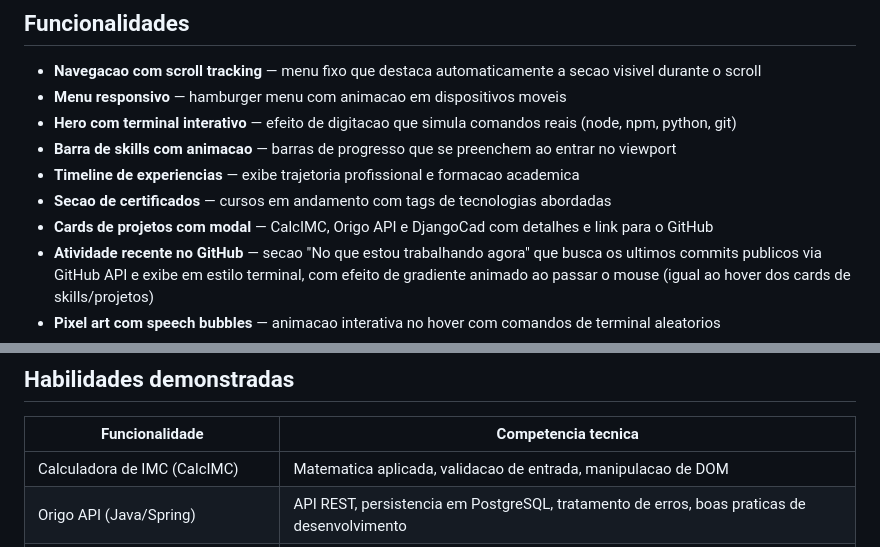
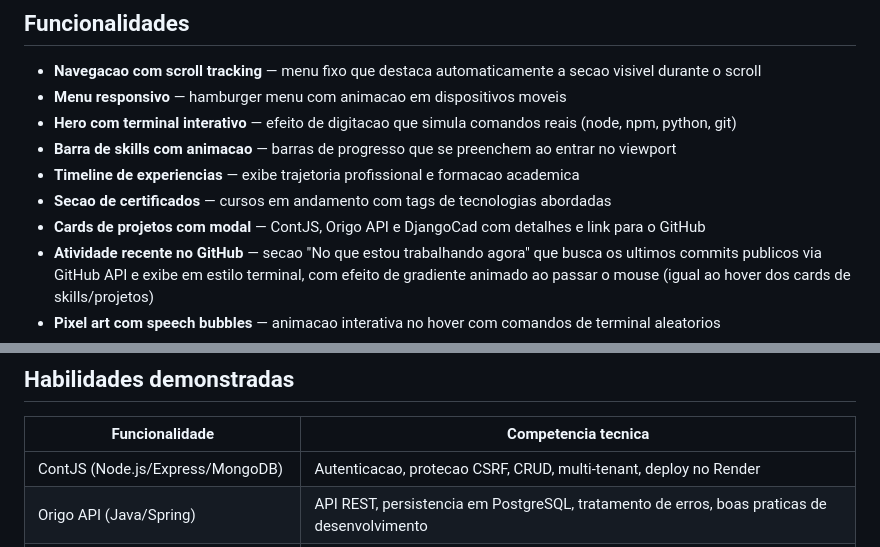
Before and after one commit to igordesouzabranco/portfolio-igor-branco, a Markdown page: README.md, 2 parts joined by grey strips. Rendered like a GitHub page.

Commit message:
docs: atualizar README com projeto ContJS

```diff
--- a/README.md
+++ b/README.md
@@ -26,7 +26,7 @@ Portfolio profissional desenvolvido com HTML, CSS e JavaScript puro, sem framewo
 - **Barra de skills com animacao** — barras de progresso que se preenchem ao entrar no viewport
 - **Timeline de experiencias** — exibe trajetoria profissional e formacao academica
 - **Secao de certificados** — cursos em andamento com tags de tecnologias abordadas
-- **Cards de projetos com modal** — CalcIMC, Origo API e DjangoCad com detalhes e link para o GitHub
+- **Cards de projetos com modal** — ContJS, Origo API e DjangoCad com detalhes e link para o GitHub
 - **Atividade recente no GitHub** — secao "No que estou trabalhando agora" que busca os ultimos commits publicos via GitHub API e exibe em estilo terminal, com efeito de gradiente animado ao passar o mouse (igual ao hover dos cards de skills/projetos)
 - **Pixel art com speech bubbles** — animacao interativa no hover com comandos de terminal aleatorios
 - **Formulario de contato** — integrado ao Netlify Forms, envio via fetch() com notificacoes visuais
@@ -52,7 +52,7 @@ Portfolio profissional desenvolvido com HTML, CSS e JavaScript puro, sem framewo
 
 | Funcionalidade | Competencia tecnica |
 |---|---|
-| Calculadora de IMC (CalcIMC) | Matematica aplicada, validacao de entrada, manipulacao de DOM |
+| ContJS (Node.js/Express/MongoDB) | Autenticacao, protecao CSRF, CRUD, multi-tenant, deploy no Render |
 | Origo API (Java/Spring) | API REST, persistencia em PostgreSQL, tratamento de erros, boas praticas de desenvolvimento |
 | Sistema de cadastro Django (DjangoCad) | CRUD completo, autenticacao, modelagem de banco de dados, Python/Django |
 | Navegacao com scroll tracking | Event listeners, requestAnimationFrame, deteccao de viewport |
```
